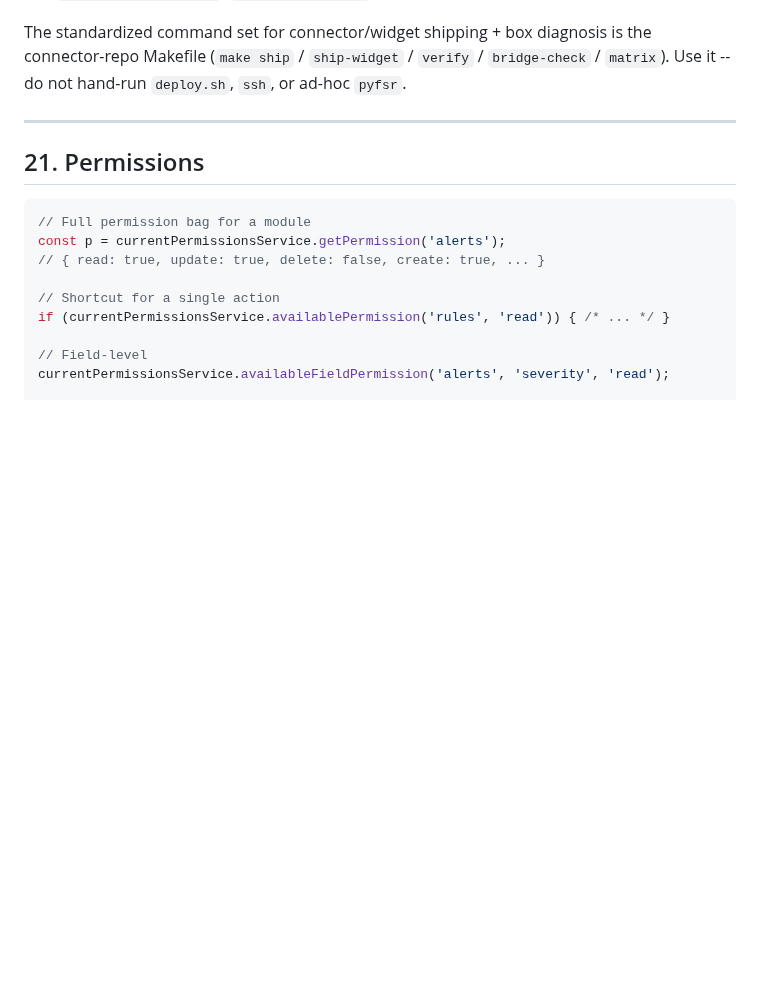
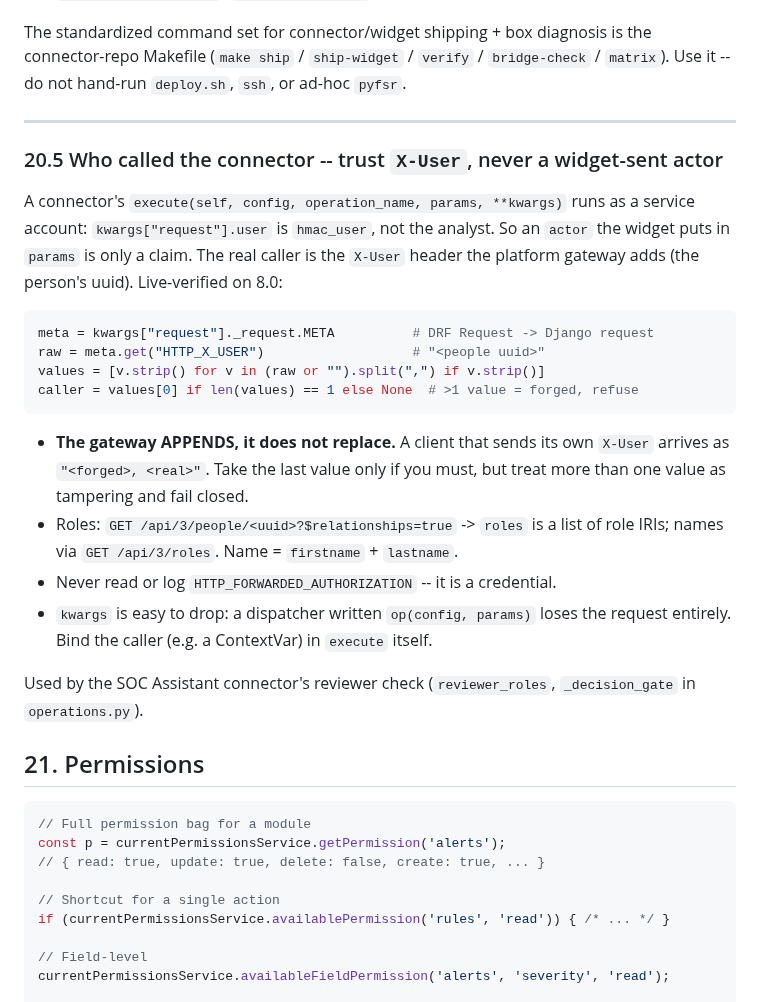
Before and after one commit to ftnt-dspille/fsr-widget-devkit, a Markdown page: KNOWLEDGEBASE.md, the part around the change. Rendered like a GitHub page; blank space fills up the shorter version.

Commit message:
kb 20.5: a connector's caller is the gateway's X-User header (appended, last value), never the widget's actor

````diff
--- a/KNOWLEDGEBASE.md
+++ b/KNOWLEDGEBASE.md
@@ -1552,6 +1552,33 @@ ad-hoc `pyfsr`.
 
 ---
 
+### 20.5 Who called the connector -- trust `X-User`, never a widget-sent actor
+
+A connector's `execute(self, config, operation_name, params, **kwargs)` runs as a
+service account: `kwargs["request"].user` is `hmac_user`, not the analyst. So an
+`actor` the widget puts in `params` is only a claim. The real caller is the
+`X-User` header the platform gateway adds (the person's uuid). Live-verified on
+8.0:
+
+```python
+meta = kwargs["request"]._request.META          # DRF Request -> Django request
+raw = meta.get("HTTP_X_USER")                   # "<people uuid>"
+values = [v.strip() for v in (raw or "").split(",") if v.strip()]
+caller = values[0] if len(values) == 1 else None  # >1 value = forged, refuse
+```
+
+- **The gateway APPENDS, it does not replace.** A client that sends its own
+  `X-User` arrives as `"<forged>, <real>"`. Take the last value only if you must,
+  but treat more than one value as tampering and fail closed.
+- Roles: `GET /api/3/people/<uuid>?$relationships=true` -> `roles` is a list of
+  role IRIs; names via `GET /api/3/roles`. Name = `firstname` + `lastname`.
+- Never read or log `HTTP_FORWARDED_AUTHORIZATION` -- it is a credential.
+- `kwargs` is easy to drop: a dispatcher written `op(config, params)` loses the
+  request entirely. Bind the caller (e.g. a ContextVar) in `execute` itself.
+
+Used by the SOC Assistant connector's reviewer check (`reviewer_roles`,
+`_decision_gate` in `operations.py`).
+
 ## 21. Permissions
 
 ```js
````
